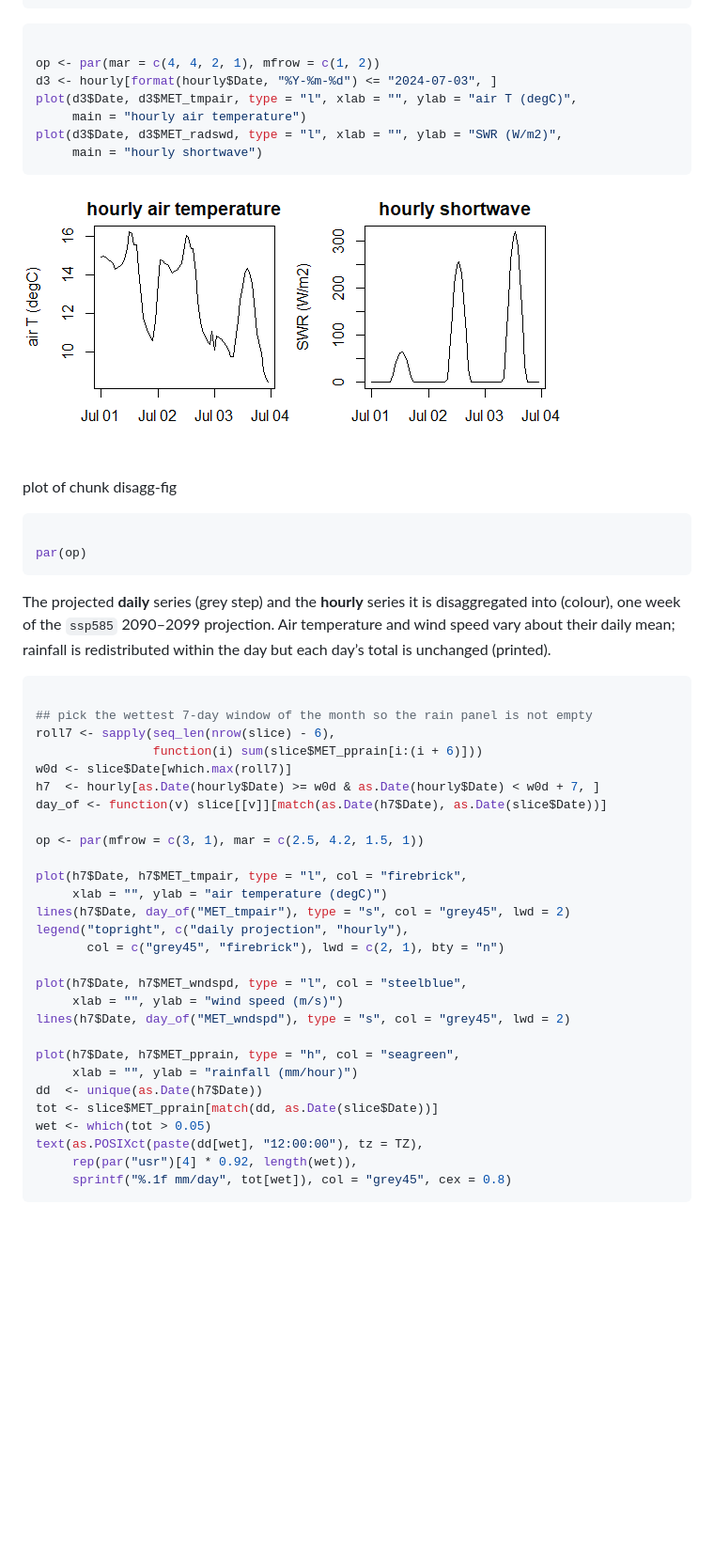
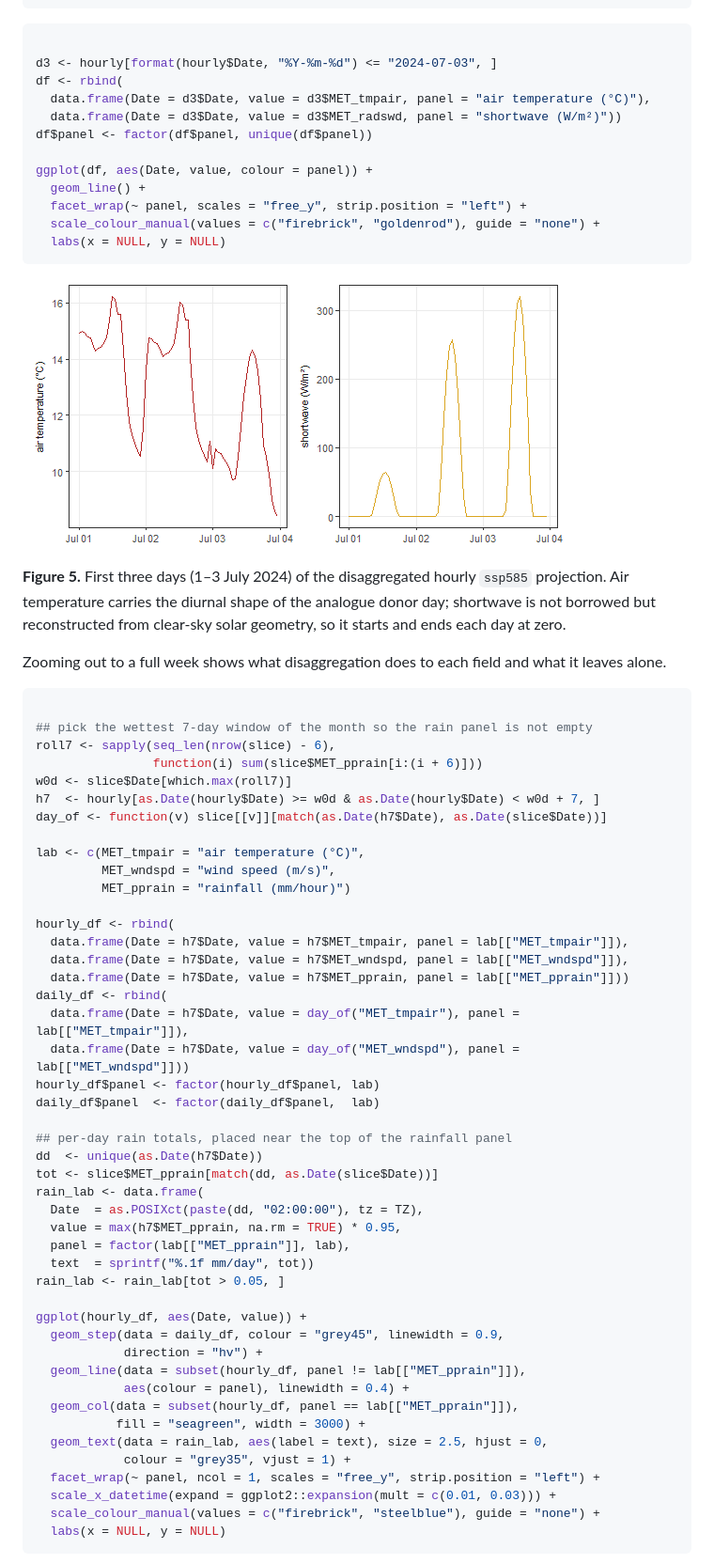
Before and after one commit to limnotrack/metscale, a Markdown page: articles/scenario-workflow.md, the part around the change printed below. Shown: that part at 94% size. Drawn GitHub-style; pictures changed too: articles/scenario-workflow-disagg-fig-1.png; blank space fills up the shorter version.

````diff
--- a/articles/scenario-workflow.md
+++ b/articles/scenario-workflow.md
@@ -281,28 +338,32 @@ nrow(hourly)
 
 ``` r
 
-op <- par(mar = c(4, 4, 2, 1), mfrow = c(1, 2))
 d3 <- hourly[format(hourly$Date, "%Y-%m-%d") <= "2024-07-03", ]
-plot(d3$Date, d3$MET_tmpair, type = "l", xlab = "", ylab = "air T (degC)",
-     main = "hourly air temperature")
-plot(d3$Date, d3$MET_radswd, type = "l", xlab = "", ylab = "SWR (W/m2)",
-     main = "hourly shortwave")
+df <- rbind(
+  data.frame(Date = d3$Date, value = d3$MET_tmpair, panel = "air temperature (°C)"),
+  data.frame(Date = d3$Date, value = d3$MET_radswd, panel = "shortwave (W/m²)"))
+df$panel <- factor(df$panel, unique(df$panel))
+
+ggplot(df, aes(Date, value, colour = panel)) +
+  geom_line() +
+  facet_wrap(~ panel, scales = "free_y", strip.position = "left") +
+  scale_colour_manual(values = c("firebrick", "goldenrod"), guide = "none") +
+  labs(x = NULL, y = NULL)
 ```
 
-![plot of chunk disagg-fig](scenario-workflow-disagg-fig-1.png)
+![Figure 5. First three days (1–3 July 2024) of the disaggregated hourly
+ssp585 projection. Air temperature carries the diurnal shape of the
+analogue donor day; shortwave is not borrowed but reconstructed from
+clear-sky solar geometry, so it starts and ends each day at
+zero.](scenario-workflow-disagg-fig-1.png)
 
-plot of chunk disagg-fig
+**Figure 5.** First three days (1–3 July 2024) of the disaggregated
+hourly `ssp585` projection. Air temperature carries the diurnal shape of
+the analogue donor day; shortwave is not borrowed but reconstructed from
+clear-sky solar geometry, so it starts and ends each day at zero.
 
-``` r
-
-par(op)
-```
-
-The projected **daily** series (grey step) and the **hourly** series it
-is disaggregated into (colour), one week of the `ssp585` 2090–2099
-projection. Air temperature and wind speed vary about their daily mean;
-rainfall is redistributed within the day but each day’s total is
-unchanged (printed).
+Zooming out to a full week shows what disaggregation does to each field
+and what it leaves alone.
 
 ``` r
 
@@ -313,25 +374,42 @@ w0d <- slice$Date[which.max(roll7)]
 h7  <- hourly[as.Date(hourly$Date) >= w0d & as.Date(hourly$Date) < w0d + 7, ]
 day_of <- function(v) slice[[v]][match(as.Date(h7$Date), as.Date(slice$Date))]
 
-op <- par(mfrow = c(3, 1), mar = c(2.5, 4.2, 1.5, 1))
+lab <- c(MET_tmpair = "air temperature (°C)",
+         MET_wndspd = "wind speed (m/s)",
+         MET_pprain = "rainfall (mm/hour)")
 
-plot(h7$Date, h7$MET_tmpair, type = "l", col = "firebrick",
-     xlab = "", ylab = "air temperature (degC)")
-lines(h7$Date, day_of("MET_tmpair"), type = "s", col = "grey45", lwd = 2)
-legend("topright", c("daily projection", "hourly"),
-       col = c("grey45", "firebrick"), lwd = c(2, 1), bty = "n")
+hourly_df <- rbind(
+  data.frame(Date = h7$Date, value = h7$MET_tmpair, panel = lab[["MET_tmpair"]]),
+  data.frame(Date = h7$Date, value = h7$MET_wndspd, panel = lab[["MET_wndspd"]]),
+  data.frame(Date = h7$Date, value = h7$MET_pprain, panel = lab[["MET_pprain"]]))
+daily_df <- rbind(
+  data.frame(Date = h7$Date, value = day_of("MET_tmpair"), panel = lab[["MET_tmpair"]]),
+  data.frame(Date = h7$Date, value = day_of("MET_wndspd"), panel = lab[["MET_wndspd"]]))
+hourly_df$panel <- factor(hourly_df$panel, lab)
+daily_df$panel  <- factor(daily_df$panel,  lab)
 
-plot(h7$Date, h7$MET_wndspd, type = "l", col = "steelblue",
-     xlab = "", ylab = "wind speed (m/s)")
-lines(h7$Date, day_of("MET_wndspd"), type = "s", col = "grey45", lwd = 2)
-
-plot(h7$Date, h7$MET_pprain, type = "h", col = "seagreen",
-     xlab = "", ylab = "rainfall (mm/hour)")
+## per-day rain totals, placed near the top of the rainfall panel
 dd  <- unique(as.Date(h7$Date))
 tot <- slice$MET_pprain[match(dd, as.Date(slice$Date))]
-wet <- which(tot > 0.05)
-text(as.POSIXct(paste(dd[wet], "12:00:00"), tz = TZ),
-     rep(par("usr")[4] * 0.92, length(wet)),
-     sprintf("%.1f mm/day", tot[wet]), col = "grey45", cex = 0.8)
+rain_lab <- data.frame(
+  Date  = as.POSIXct(paste(dd, "02:00:00"), tz = TZ),
+  value = max(h7$MET_pprain, na.rm = TRUE) * 0.95,
+  panel = factor(lab[["MET_pprain"]], lab),
+  text  = sprintf("%.1f mm/day", tot))
+rain_lab <- rain_lab[tot > 0.05, ]
+
+ggplot(hourly_df, aes(Date, value)) +
+  geom_step(data = daily_df, colour = "grey45", linewidth = 0.9,
+            direction = "hv") +
+  geom_line(data = subset(hourly_df, panel != lab[["MET_pprain"]]),
+            aes(colour = panel), linewidth = 0.4) +
+  geom_col(data = subset(hourly_df, panel == lab[["MET_pprain"]]),
+           fill = "seagreen", width = 3000) +
+  geom_text(data = rain_lab, aes(label = text), size = 2.5, hjust = 0,
+            colour = "grey35", vjust = 1) +
+  facet_wrap(~ panel, ncol = 1, scales = "free_y", strip.position = "left") +
+  scale_x_datetime(expand = ggplot2::expansion(mult = c(0.01, 0.03))) +
+  scale_colour_manual(values = c("firebrick", "steelblue"), guide = "none") +
+  labs(x = NULL, y = NULL)
 ```
 
````
Also changed, not shown: other parts of articles/scenario-workflow.md (+127 -67 lines), reference/met_wind_at_height.md (+4 -4 lines), articles/scenario-workflow-bias-plot-1.png, articles/scenario-workflow-correction-week-1.png, articles/scenario-workflow-daily-hourly-fig-1.png, articles/scenario-workflow-delta-fig-1.png, articles/scenario-workflow-project-fig-1.png, 4 other files.
